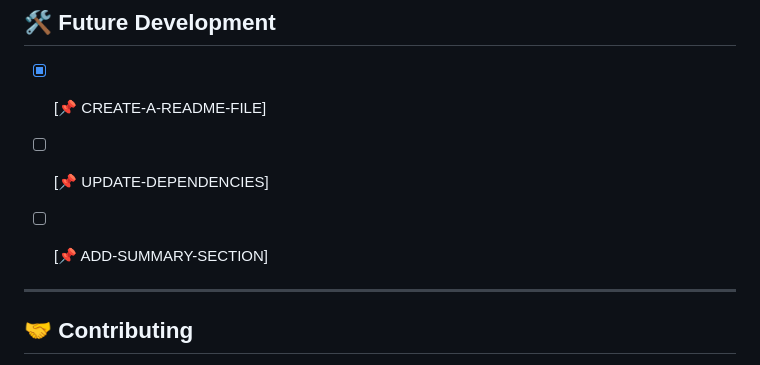
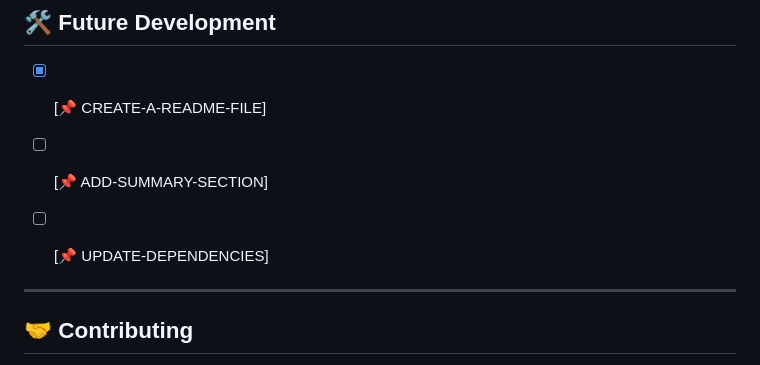
Before and after one commit to dzenis-h/Google-Auth__server, a Markdown page: README.md, the part around one of its changes. Rendered like a GitHub page.

```diff
--- a/README.md
+++ b/README.md
@@ -246,8 +247,8 @@ node app.js
 
 ## 🛠 Future Development
 - [X] [📌  CREATE-A-README-FILE]
+- [ ] [📌  ADD-SUMMARY-SECTION]
 - [ ] [📌  UPDATE-DEPENDENCIES]
-- [ ] [📌  ADD-SUMMARY-SECTION]
 
 
 ---
```
Also changed, not shown: other parts of README.md (+2 -1 lines).
